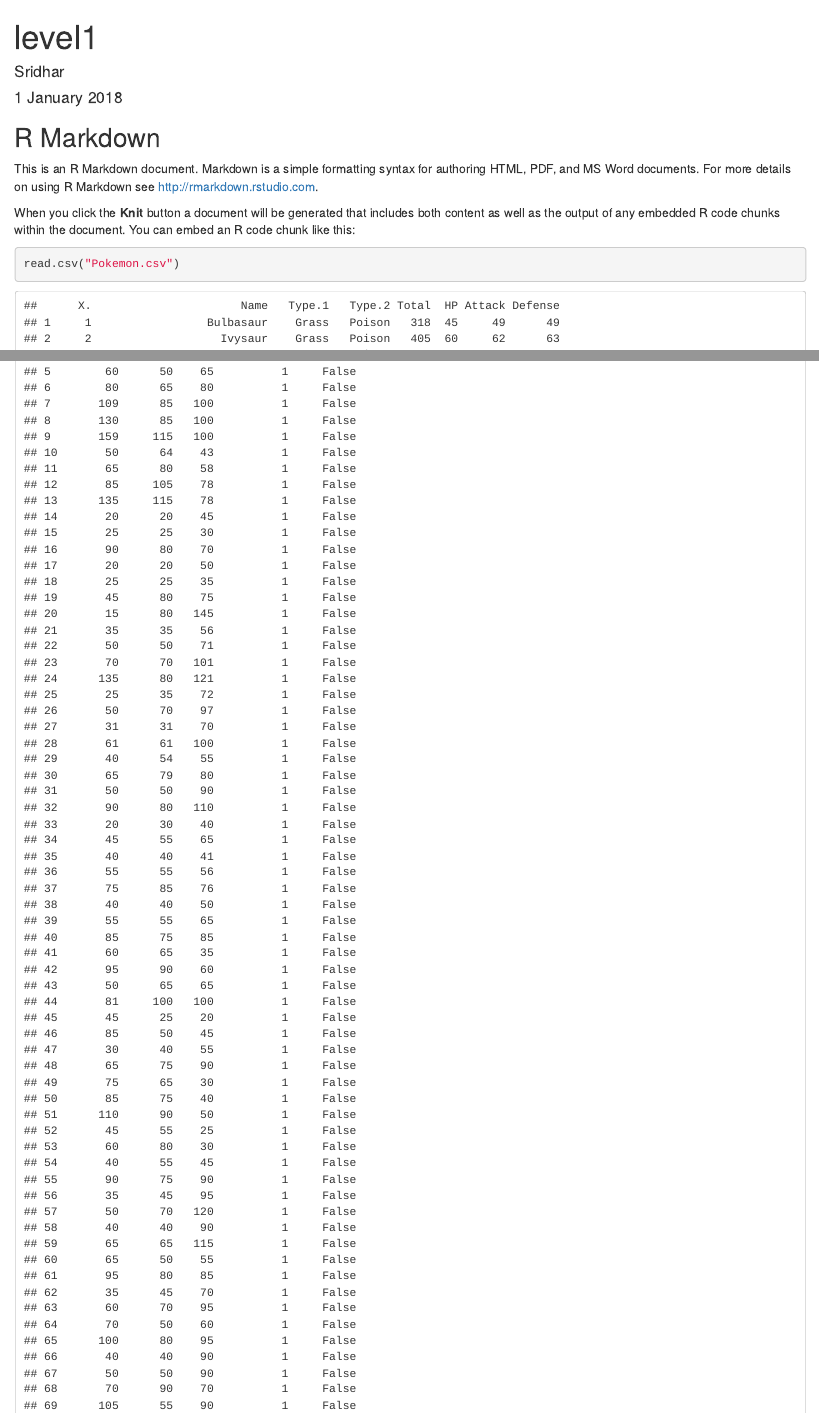
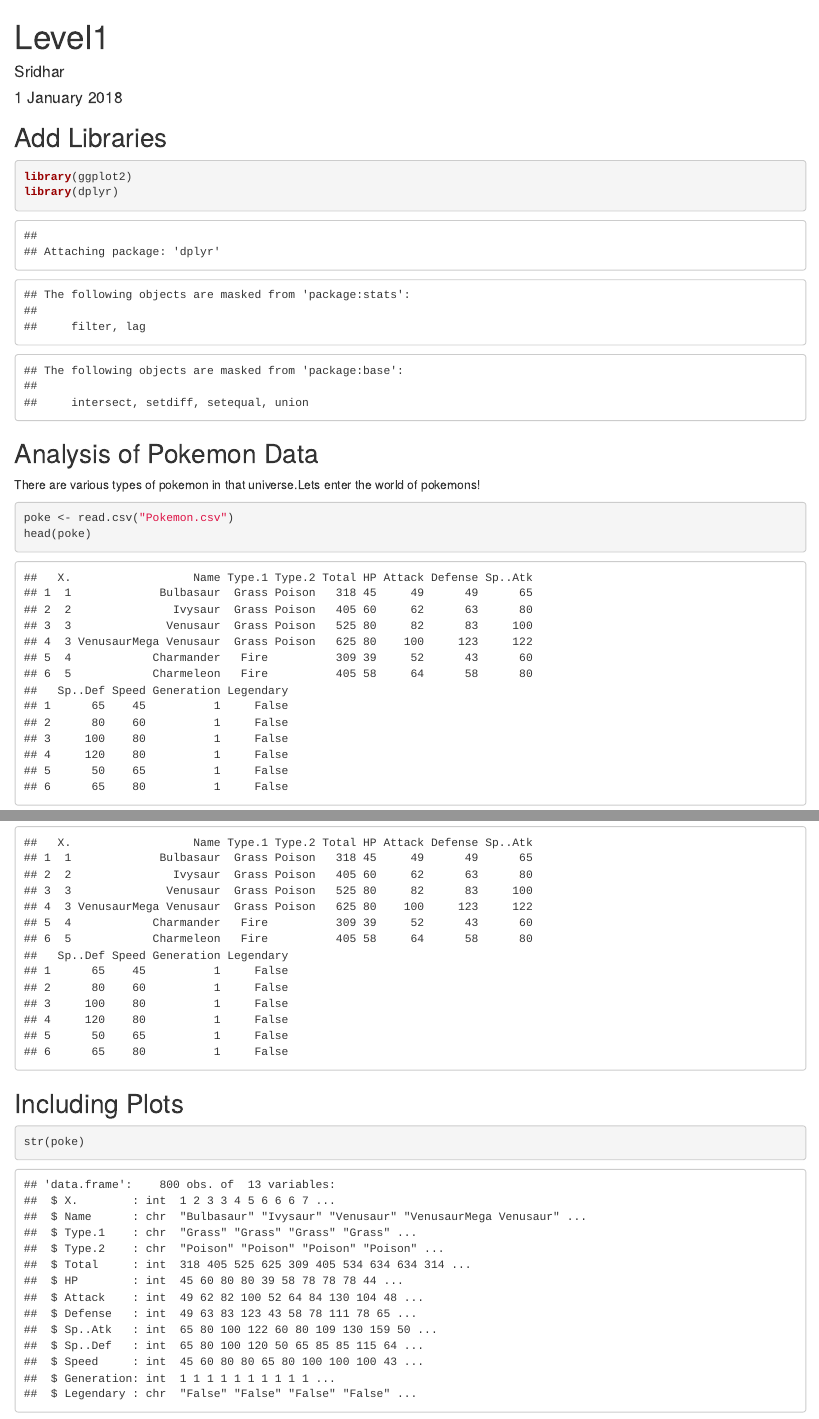
Before and after one commit to SridharCR/Pokemon-data-analysis, an R Markdown document (level1.Rmd): the page in a window 1100 px wide, from its top, and a second part further down, joined at a grey line. Rendered offline with R 4.5, knitr and Pandoc, with nearby package versions.

Commit message:
second commit

````diff
--- a/level1.Rmd
+++ b/level1.Rmd
@@ -8,16 +8,24 @@ output: html_document
 ```{r setup, include=FALSE}
 knitr::opts_chunk$set(echo = TRUE)
 ```
+## Add Libraries
+```{r}
+library(ggplot2)
+library(dplyr)
 
-## R Markdown
+```
 
-This is an R Markdown document. Markdown is a simple formatting syntax for authoring HTML, PDF, and MS Word documents. For more details on using R Markdown see <http://rmarkdown.rstudio.com>.
+## Analysis of Pokemon Data
 
-When you click the **Knit** button a document will be generated that includes both content as well as the output of any embedded R code chunks within the document. You can embed an R code chunk like this:
+There are various types of pokemon in that universe.Lets enter the world of pokemons!
 
-```{r cars}
-read.csv("Pokemon.csv")
+
+```{r}
+poke <- read.csv("Pokemon.csv")
+head(poke)
 ```
 
 ## Including Plots
 
+```{r}
+str(poke)
````
Also changed, not shown: level1.html, level1.Rmd (10 more changed lines).
